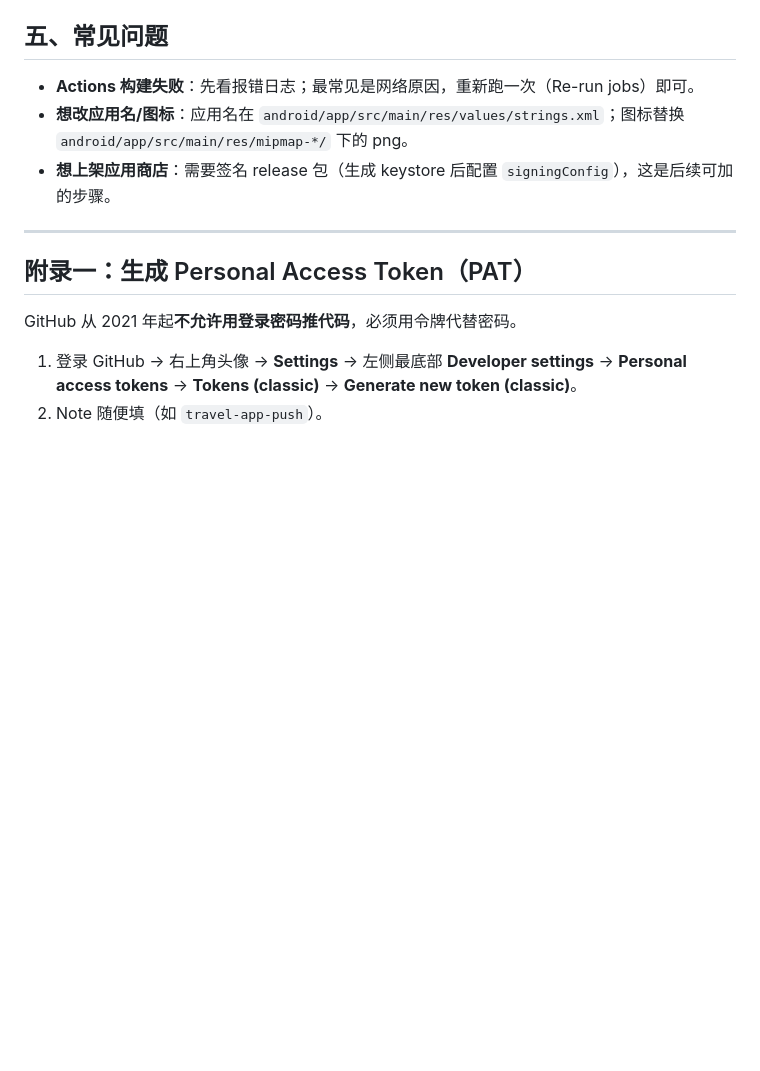
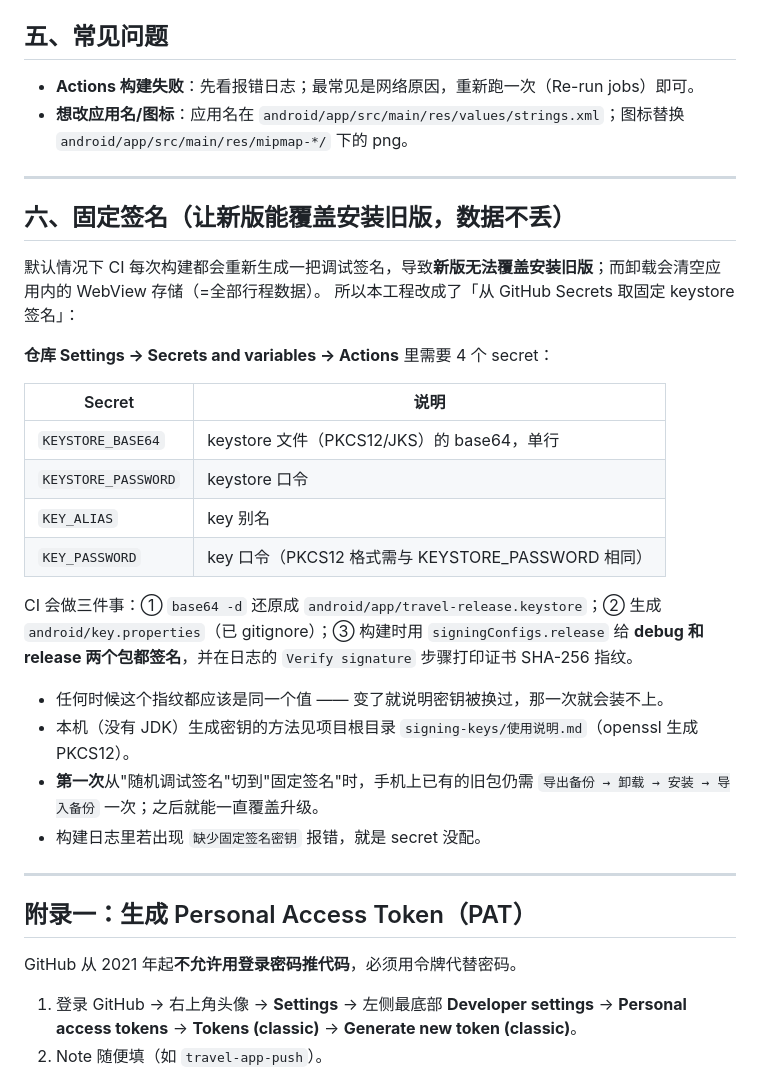
Before and after one commit to banbanlizi-sudo/travel-app, a Markdown page: README.md, the part around the change. Rendered like a GitHub page; blank space fills up the shorter version.

Commit message:
README：补充固定签名（Secrets）说明与首次过渡注意事项

```diff
--- a/README.md
+++ b/README.md
@@ -64,7 +64,29 @@ git add . && git commit -m "更新" && git push
 
 - **Actions 构建失败**：先看报错日志；最常见是网络原因，重新跑一次（Re-run jobs）即可。
 - **想改应用名/图标**：应用名在 `android/app/src/main/res/values/strings.xml`；图标替换 `android/app/src/main/res/mipmap-*/` 下的 png。
-- **想上架应用商店**：需要签名 release 包（生成 keystore 后配置 `signingConfig`），这是后续可加的步骤。
+
+---
+
+## 六、固定签名（让新版能覆盖安装旧版，数据不丢）
+
+默认情况下 CI 每次构建都会重新生成一把调试签名，导致**新版无法覆盖安装旧版**；而卸载会清空应用内的 WebView 存储（=全部行程数据）。
+所以本工程改成了「从 GitHub Secrets 取固定 keystore 签名」：
+
+**仓库 Settings → Secrets and variables → Actions** 里需要 4 个 secret：
+
+| Secret | 说明 |
+|---|---|
+| `KEYSTORE_BASE64` | keystore 文件（PKCS12/JKS）的 base64，单行 |
+| `KEYSTORE_PASSWORD` | keystore 口令 |
+| `KEY_ALIAS` | key 别名 |
+| `KEY_PASSWORD` | key 口令（PKCS12 格式需与 KEYSTORE_PASSWORD 相同） |
+
+CI 会做三件事：① `base64 -d` 还原成 `android/app/travel-release.keystore`；② 生成 `android/key.properties`（已 gitignore）；③ 构建时用 `signingConfigs.release` 给 **debug 和 release 两个包都签名**，并在日志的 `Verify signature` 步骤打印证书 SHA-256 指纹。
+
+- 任何时候这个指纹都应该是同一个值 —— 变了就说明密钥被换过，那一次就会装不上。
+- 本机（没有 JDK）生成密钥的方法见项目根目录 `signing-keys/使用说明.md`（openssl 生成 PKCS12）。
+- **第一次**从"随机调试签名"切到"固定签名"时，手机上已有的旧包仍需 `导出备份 → 卸载 → 安装 → 导入备份` 一次；之后就能一直覆盖升级。
+- 构建日志里若出现 `缺少固定签名密钥` 报错，就是 secret 没配。
 
 ---
 
```
